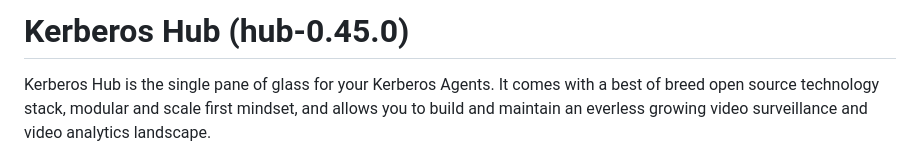
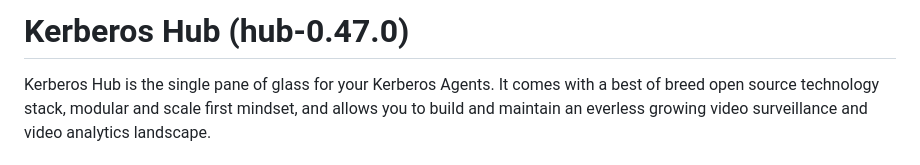
Before and after one commit to kerberos-io/hub, a Markdown page: README.md, the part around the change. Drawn GitHub-style.

```diff
--- a/README.md
+++ b/README.md
@@ -1,4 +1,4 @@
-# Kerberos Hub (hub-0.45.0)
+# Kerberos Hub (hub-0.47.0)
 
 Kerberos Hub is the single pane of glass for your Kerberos Agents. It comes with a best of breed open source technology stack, modular and scale first mindset, and allows you to build and maintain an everless growing video surveillance and video analytics landscape.
 
```
